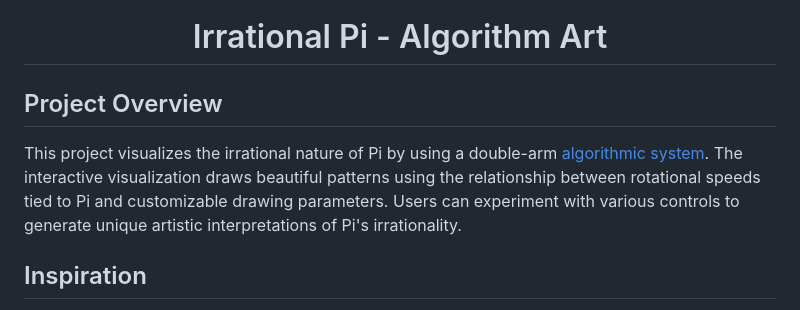
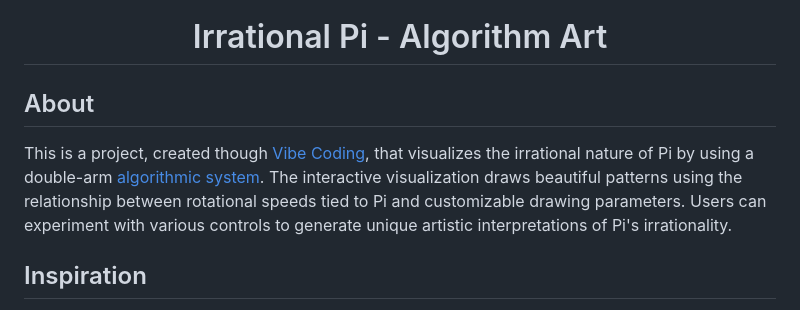
Before and after one commit to MehmetMHY/irrational-pi, a Markdown page: README.md, the part around the change. Drawn GitHub-style.

```diff
--- a/README.md
+++ b/README.md
@@ -4,9 +4,9 @@
 
 <h1 align="center">Irrational Pi - Algorithm Art</h1>
 
-## Project Overview
+## About
 
-This project visualizes the irrational nature of Pi by using a double-arm [algorithmic system](https://en.wikipedia.org/wiki/Algorithmic_art). The interactive visualization draws beautiful patterns using the relationship between rotational speeds tied to Pi and customizable drawing parameters. Users can experiment with various controls to generate unique artistic interpretations of Pi's irrationality.
+This is a project, created though [Vibe Coding](https://en.wikipedia.org/wiki/Vibe_coding), that visualizes the irrational nature of Pi by using a double-arm [algorithmic system](https://en.wikipedia.org/wiki/Algorithmic_art). The interactive visualization draws beautiful patterns using the relationship between rotational speeds tied to Pi and customizable drawing parameters. Users can experiment with various controls to generate unique artistic interpretations of Pi's irrationality.
 
 ## Inspiration
 
```
